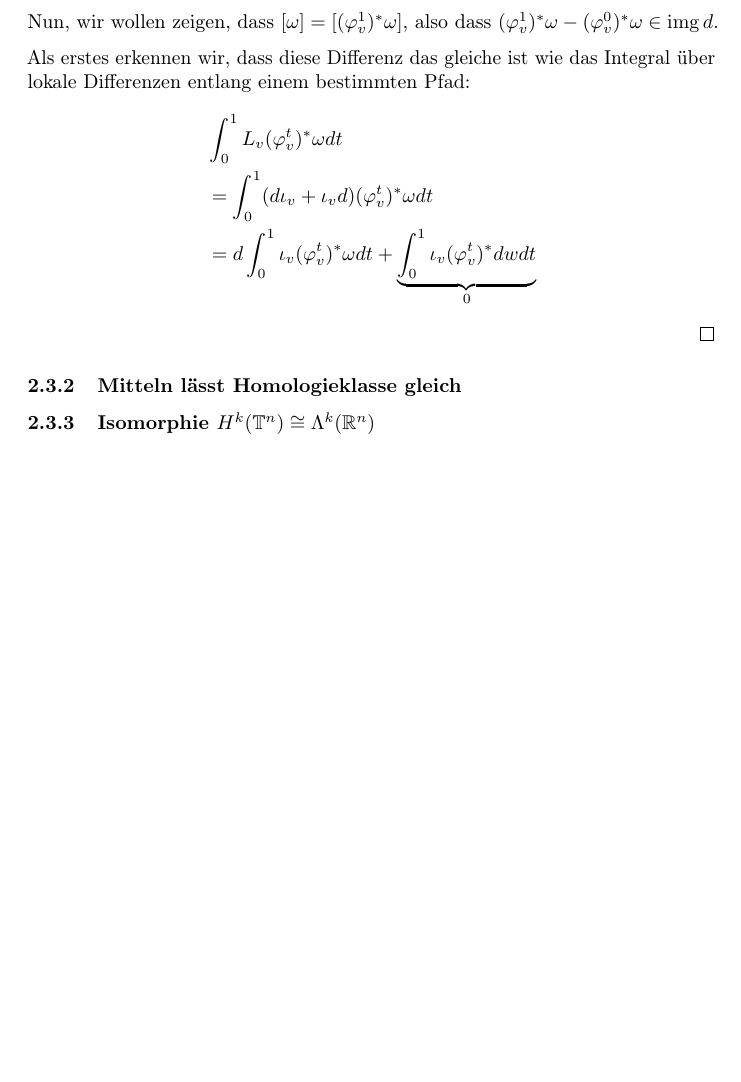
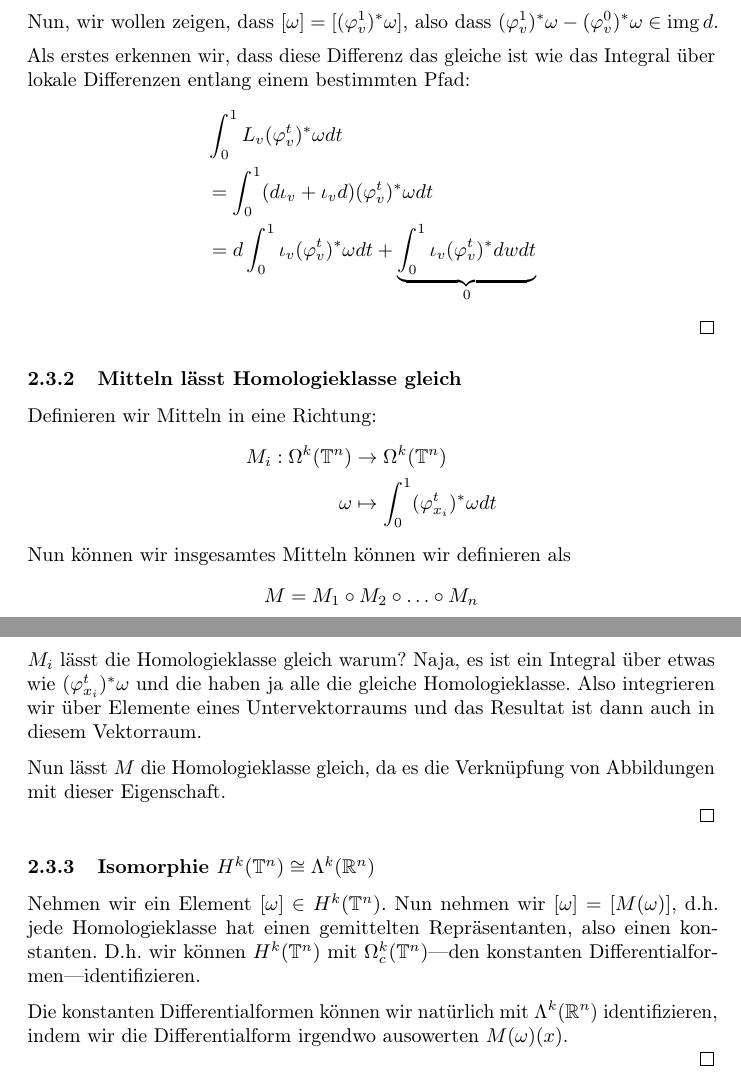
Before and after one commit to Askhor/Klausurvorbereitung-Algebraische-Topologie, a LaTeX document (Vorbereitung.tex): part of page 4 of 4 before the commit and two parts of pages 4 and 5 of 5 after it, the two joined at a grey line, cut so that both start at the same text, the shorter picture padded with empty space. Compiled offline with pdfLaTeX.

```diff
--- a/Vorbereitung.tex
+++ b/Vorbereitung.tex
@@ -269,8 +283,41 @@
 			&= d \int_0^1 ι_v (φ_v^t)^* ω dt + \underbrace{\int_0^1 ι_v (φ_v^t)^* dw dt}_0
 		\end{split}
 	\end{equation*}
+
 	\qed
 
 	\subsubsection{Mitteln lässt Homologieklasse gleich}
+
+	Definieren wir Mitteln in eine Richtung:
+	\begin{equation*}
+		\begin{split}
+			M_i: Ω^k(\torus) &→ Ω^k(\torus) \\
+			ω &↦ \int_0^1 (φ_{x_i}^t)^* ω dt
+		\end{split}
+	\end{equation*}
+
+	Nun können wir insgesamtes Mitteln können wir definieren als
+	\begin{equation*}
+		M = M_1 ∘ M_2 ∘ \dots ∘ M_n
+	\end{equation*}
+
+	\medskip
+
+	$M_i$ lässt die Homologieklasse gleich warum? Naja, es ist ein Integral über etwas wie $(φ_{x_i}^t)^* ω$ und die haben ja alle die gleiche Homologieklasse. Also integrieren wir über Elemente eines Untervektorraums und das Resultat ist dann auch in diesem Vektorraum.
+
+	\medskip
+
+	Nun lässt $M$ die Homologieklasse gleich, da es die Verknüpfung von Abbildungen mit dieser Eigenschaft.
+
+	\qed
+
 	\subsubsection{Isomorphie \texorpdfstring{$H^k(\torus) \cong Λ^k(ℝ^n)$}{H^k(T^n) = Λ^k(ℝ^n)}}
+
+	Nehmen wir ein Element $[ω] ϵ H^k(\torus)$. Nun nehmen wir $[ω] = [M(ω)]$, d.h. jede Homologieklasse hat einen gemittelten Repräsentanten, also einen konstanten. D.h. wir können $H^k(\torus)$ mit $Ω_c^k(\torus)$—den konstanten Differentialformen—identifizieren.
+
+	\medskip
+
+	Die konstanten Differentialformen können wir natürlich mit $Λ^k(ℝ^n)$ identifizieren, indem wir die Differentialform irgendwo ausowerten $M(ω)(x)$.
+
+	\qed
 \end{document}
```
Also changed, not shown: Vorbereitung.pdf, Vorbereitung.tex (16 more changed lines).
